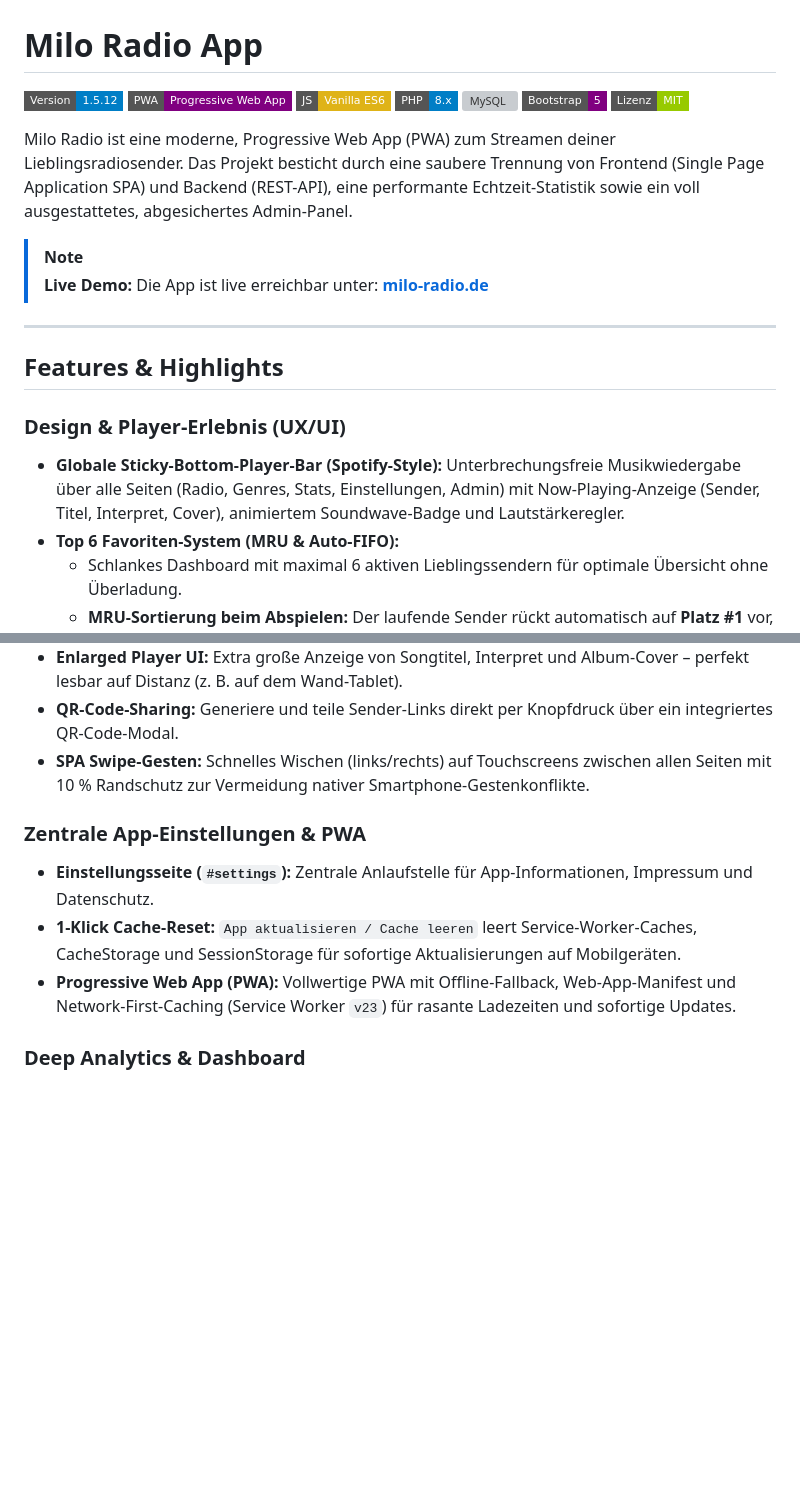
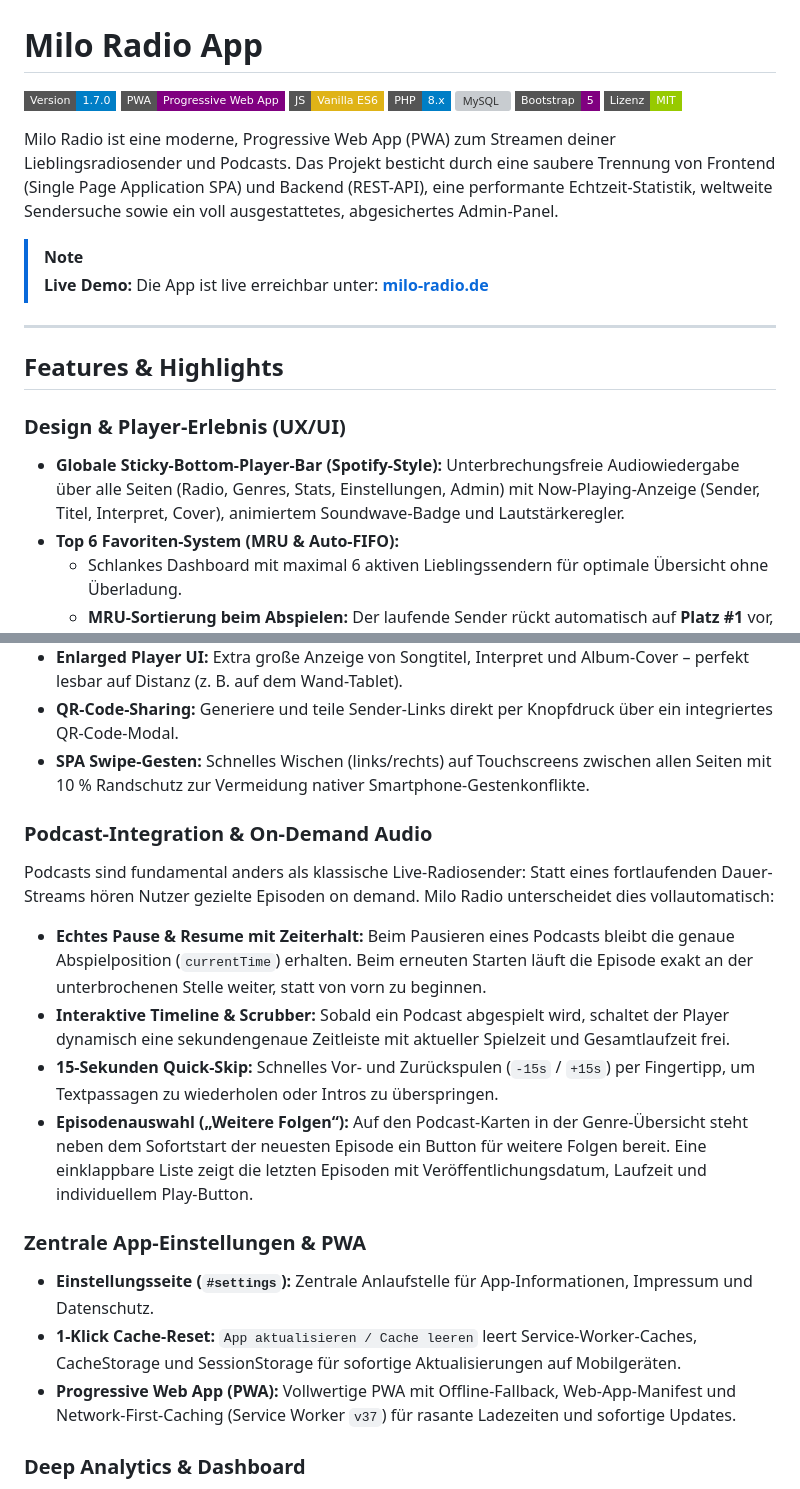
Before and after one commit to JLJ-HH/milo-radio, a Markdown page: README.md, 2 parts joined by grey strips. Drawn GitHub-style; badges without logos; blank space fills up the shorter version; grey boxes are pictures that could not be loaded.

```diff
--- a/README.md
+++ b/README.md
@@ -1,6 +1,6 @@
 # Milo Radio App
 
-[![Version](https://img.shields.io/badge/Version-1.5.12-blue?style=flat-square)](#)
+[![Version](https://img.shields.io/badge/Version-1.7.0-blue?style=flat-square)](#)
 [![PWA](https://img.shields.io/badge/PWA-Progressive%20Web%20App-purple?style=flat-square&logo=pwa)](https://developer.mozilla.org/de/docs/Web/Progressive_web_apps)
 [![JavaScript](https://img.shields.io/badge/JS-Vanilla%20ES6-yellow?style=flat-square&logo=javascript)](https://developer.mozilla.org/de/docs/Web/JavaScript)
 [![PHP](https://img.shields.io/badge/PHP-8.x-blue?style=flat-square&logo=php)](https://www.php.net/)
@@ -8,7 +8,7 @@
 [![Bootstrap](https://img.shields.io/badge/Bootstrap-5-purple?style=flat-square&logo=bootstrap)](https://getbootstrap.com/)
 [![License](https://img.shields.io/badge/Lizenz-MIT-green?style=flat-square)](#)
 
-Milo Radio ist eine moderne, Progressive Web App (PWA) zum Streamen deiner Lieblingsradiosender. Das Projekt besticht durch eine saubere Trennung von Frontend (Single Page Application SPA) und Backend (REST-API), eine performante Echtzeit-Statistik sowie ein voll ausgestattetes, abgesichertes Admin-Panel.
+Milo Radio ist eine moderne, Progressive Web App (PWA) zum Streamen deiner Lieblingsradiosender und Podcasts. Das Projekt besticht durch eine saubere Trennung von Frontend (Single Page Application SPA) und Backend (REST-API), eine performante Echtzeit-Statistik, weltweite Sendersuche sowie ein voll ausgestattetes, abgesichertes Admin-Panel.
 
 > [!NOTE]
 > **Live Demo:** Die App ist live erreichbar unter: **[milo-radio.de](https://milo-radio.de)**
@@ -19,7 +19,7 @@ Milo Radio ist eine moderne, Progressive Web App (PWA) zum Streamen deiner Liebl
 
 ### Design & Player-Erlebnis (UX/UI)
 
-- **Globale Sticky-Bottom-Player-Bar (Spotify-Style):** Unterbrechungsfreie Musikwiedergabe über alle Seiten (Radio, Genres, Stats, Einstellungen, Admin) mit Now-Playing-Anzeige (Sender, Titel, Interpret, Cover), animiertem Soundwave-Badge und Lautstärkeregler.
+- **Globale Sticky-Bottom-Player-Bar (Spotify-Style):** Unterbrechungsfreie Audiowiedergabe über alle Seiten (Radio, Genres, Stats, Einstellungen, Admin) mit Now-Playing-Anzeige (Sender, Titel, Interpret, Cover), animiertem Soundwave-Badge und Lautstärkeregler.
 - **Top 6 Favoriten-System (MRU & Auto-FIFO):**
   - Schlankes Dashboard mit maximal 6 aktiven Lieblingssendern für optimale Übersicht ohne Überladung.
   - **MRU-Sortierung beim Abspielen:** Der laufende Sender rückt automatisch auf **Platz #1** vor, begleitet von einem sanften Auto-Scroll an den Seitenanfang.
@@ -31,11 +31,19 @@ Milo Radio ist eine moderne, Progressive Web App (PWA) zum Streamen deiner Liebl
 - **QR-Code-Sharing:** Generiere und teile Sender-Links direkt per Knopfdruck über ein integriertes QR-Code-Modal.
 - **SPA Swipe-Gesten:** Schnelles Wischen (links/rechts) auf Touchscreens zwischen allen Seiten mit 10 % Randschutz zur Vermeidung nativer Smartphone-Gestenkonflikte.
 
+### Podcast-Integration & On-Demand Audio
+
+Podcasts sind fundamental anders als klassische Live-Radiosender: Statt eines fortlaufenden Dauer-Streams hören Nutzer gezielte Episoden on demand. Milo Radio unterscheidet dies vollautomatisch:
+- **Echtes Pause & Resume mit Zeiterhalt:** Beim Pausieren eines Podcasts bleibt die genaue Abspielposition (`currentTime`) erhalten. Beim erneuten Starten läuft die Episode exakt an der unterbrochenen Stelle weiter, statt von vorn zu beginnen.
+- **Interaktive Timeline & Scrubber:** Sobald ein Podcast abgespielt wird, schaltet der Player dynamisch eine sekundengenaue Zeitleiste mit aktueller Spielzeit und Gesamtlaufzeit frei.
+- **15-Sekunden Quick-Skip:** Schnelles Vor- und Zurückspulen (`-15s` / `+15s`) per Fingertipp, um Textpassagen zu wiederholen oder Intros zu überspringen.
+- **Episodenauswahl („Weitere Folgen“):** Auf den Podcast-Karten in der Genre-Übersicht steht neben dem Sofortstart der neuesten Episode ein Button für weitere Folgen bereit. Eine einklappbare Liste zeigt die letzten Episoden mit Veröffentlichungsdatum, Laufzeit und individuellem Play-Button.
+
 ### Zentrale App-Einstellungen & PWA
 
 - **Einstellungsseite (`#settings`):** Zentrale Anlaufstelle für App-Informationen, Impressum und Datenschutz.
 - **1-Klick Cache-Reset:** `App aktualisieren / Cache leeren` leert Service-Worker-Caches, CacheStorage und SessionStorage für sofortige Aktualisierungen auf Mobilgeräten.
-- **Progressive Web App (PWA):** Vollwertige PWA mit Offline-Fallback, Web-App-Manifest und Network-First-Caching (Service Worker `v23`) für rasante Ladezeiten und sofortige Updates.
+- **Progressive Web App (PWA):** Vollwertige PWA mit Offline-Fallback, Web-App-Manifest und Network-First-Caching (Service Worker `v37`) für rasante Ladezeiten und sofortige Updates.
 
 ### Deep Analytics & Dashboard
 
```
Also changed, not shown: other parts of README.md (+24 -10 lines), CHANGELOG.md (+4 -0 lines).
